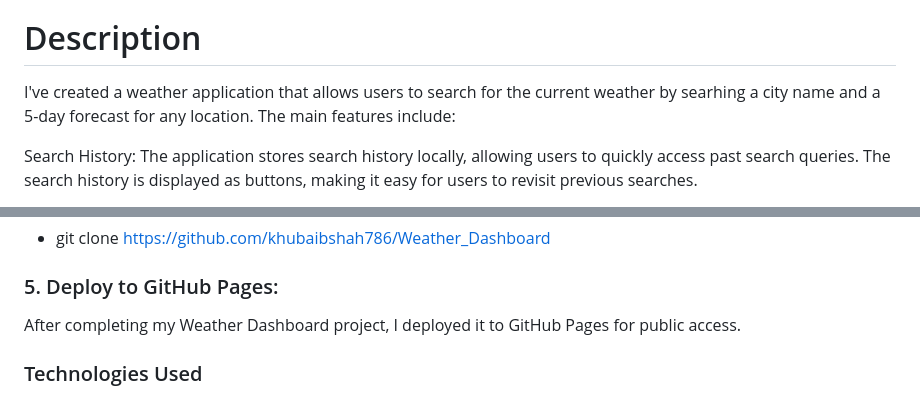
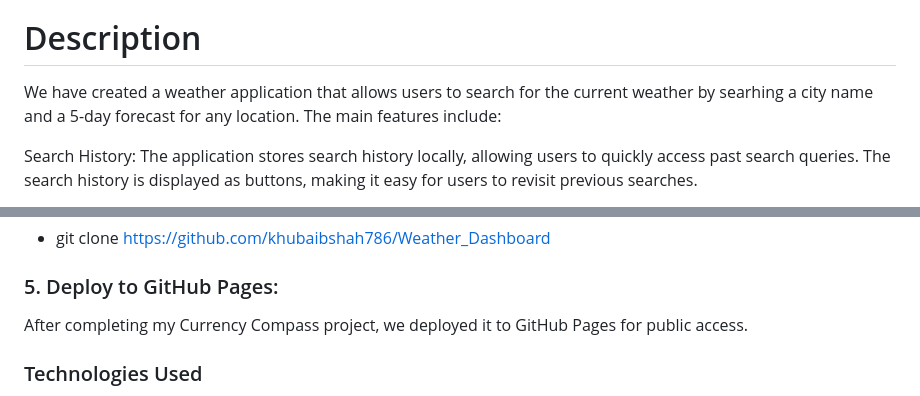
Before and after one commit to khubaibshah786/Weather_Dashboard, a Markdown page: README.md, 2 parts joined by grey strips. Drawn GitHub-style.

```diff
--- a/README.md
+++ b/README.md
@@ -17,7 +17,7 @@
 # Description
 
 
-I've created a weather application that allows users to search for the current weather by searhing a city name and a 5-day forecast for any location. The main features include:
+We have created a weather application that allows users to search for the current weather by searhing a city name and a 5-day forecast for any location. The main features include:
 
 Search History: The application stores search history locally, allowing users to quickly access past search queries. The search history is displayed as buttons, making it easy for users to revisit previous searches.
 
@@ -82,7 +82,7 @@ The following animation demonstrates the application functionality:
 - git clone https://github.com/khubaibshah786/Weather_Dashboard
 
 ### 5. Deploy to GitHub Pages:
-After completing my Weather Dashboard project, I deployed it to GitHub Pages for public access.
+After completing my Currency Compass project, we deployed it to GitHub Pages for public access.
 
 ### Technologies Used
 - HTML
```
